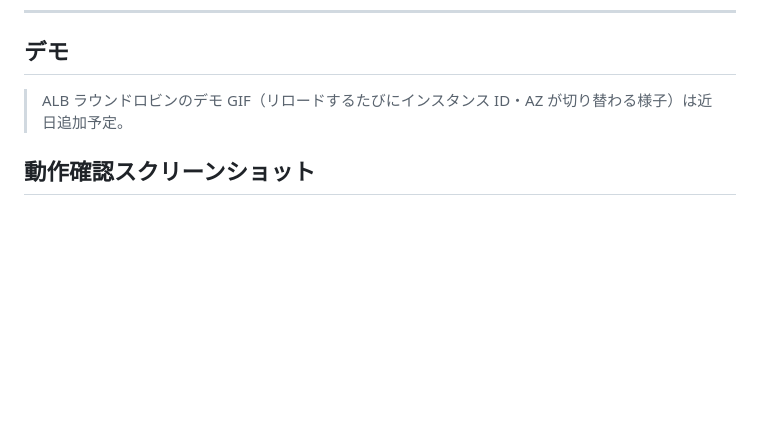
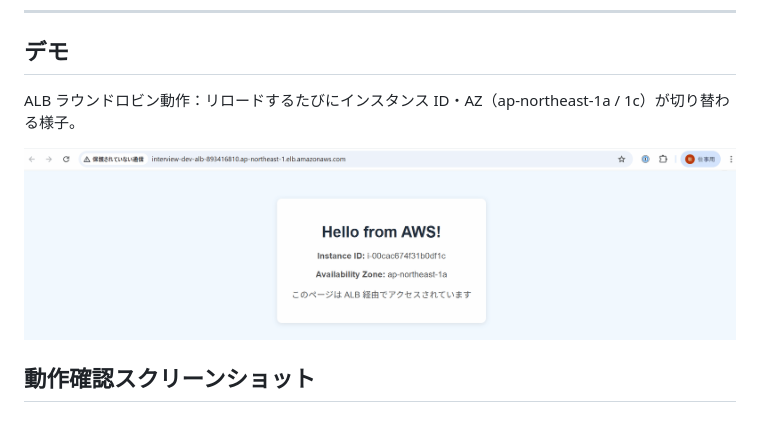
Before and after one commit to satoshif1977/terraform-3tier-webapp, a Markdown page: README.md, the part around the change. Rendered like a GitHub page; pictures changed too: docs/demo/demo.gif (added); blank space fills up the shorter version.

Commit message:
docs: ALB ラウンドロビン デモ GIF を追加・userdata.sh を IMDSv2 対応に修正
- docs/demo/demo.gif: ALB 経由でインスタンス ID・AZ が切り替わる様子を録画
- README: デモセクションに GIF を埋め込み
- userdata.sh: Amazon Linux 2023 の IMDSv2 必須に対応（トークン取得を追加）

Co-Authored-By: Claude Sonnet 4.6 <noreply@anthropic.com>

```diff
--- a/README.md
+++ b/README.md
@@ -262,7 +262,9 @@ terraform destroy
 
 ## デモ
 
-> ALB ラウンドロビンのデモ GIF（リロードするたびにインスタンス ID・AZ が切り替わる様子）は近日追加予定。
+ALB ラウンドロビン動作：リロードするたびにインスタンス ID・AZ（ap-northeast-1a / 1c）が切り替わる様子。
+
+![ALB ラウンドロビン デモ](docs/demo/demo.gif)
 
 ## 動作確認スクリーンショット
 
```
Also changed, not shown: 1 other file.
